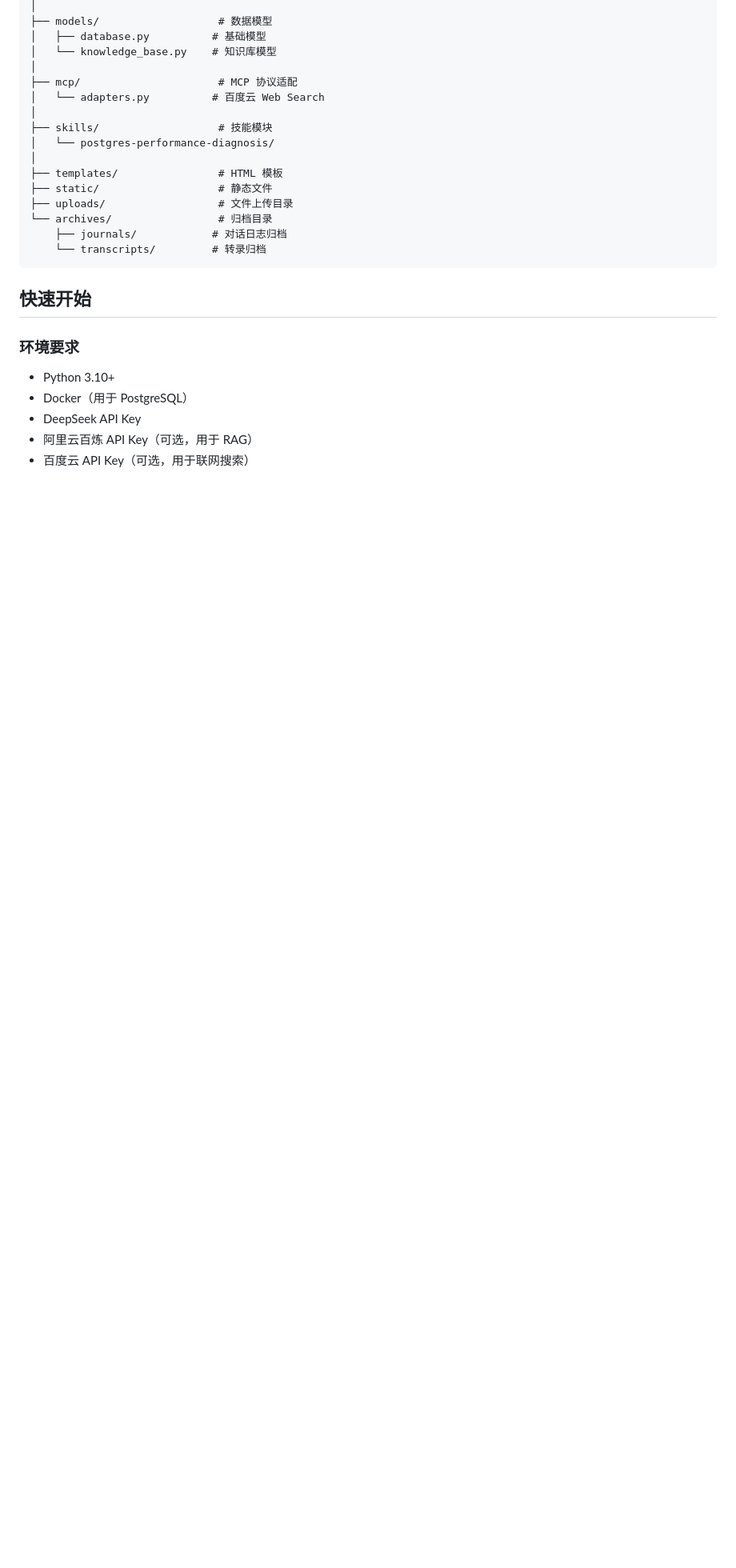
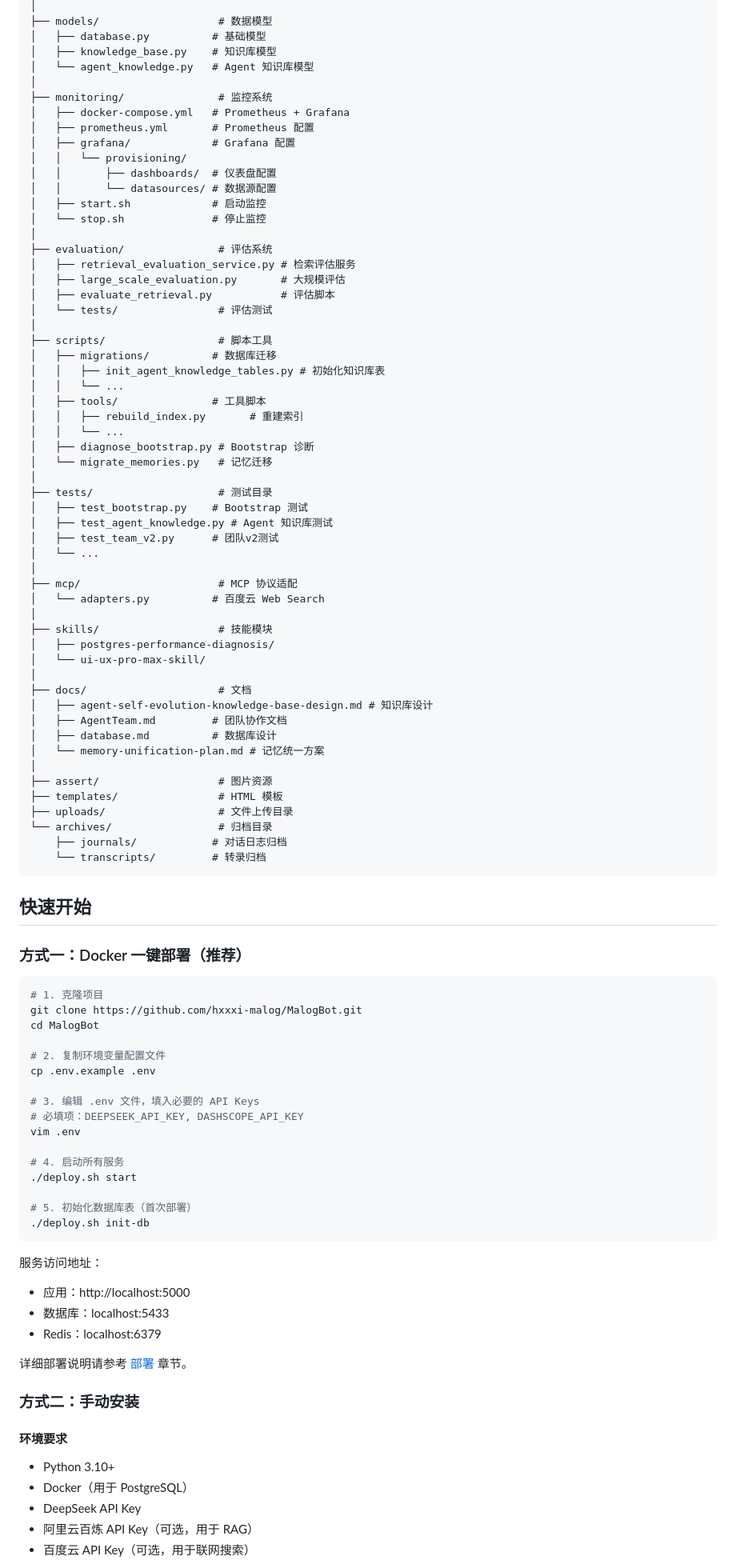
Before and after one commit to hxxxi-malog/MalogBot, a Markdown page: README.md, the part around one of its changes. Shown at 80% size. GitHub-like rendering; blank space fills up the shorter version.

````diff
--- a/README.md
+++ b/README.md
@@ -121,16 +215,56 @@ malogbot/
 │
 ├── models/                   # 数据模型
 │   ├── database.py          # 基础模型
-│   └── knowledge_base.py    # 知识库模型
+│   ├── knowledge_base.py    # 知识库模型
+│   └── agent_knowledge.py   # Agent 知识库模型
+│
+├── monitoring/               # 监控系统
+│   ├── docker-compose.yml   # Prometheus + Grafana
+│   ├── prometheus.yml       # Prometheus 配置
+│   ├── grafana/             # Grafana 配置
+│   │   └── provisioning/
+│   │       ├── dashboards/  # 仪表盘配置
+│   │       └── datasources/ # 数据源配置
+│   ├── start.sh             # 启动监控
+│   └── stop.sh              # 停止监控
+│
+├── evaluation/               # 评估系统
+│   ├── retrieval_evaluation_service.py # 检索评估服务
+│   ├── large_scale_evaluation.py       # 大规模评估
+│   ├── evaluate_retrieval.py           # 评估脚本
+│   └── tests/                # 评估测试
+│
+├── scripts/                  # 脚本工具
+│   ├── migrations/          # 数据库迁移
+│   │   ├── init_agent_knowledge_tables.py # 初始化知识库表
+│   │   └── ...
+│   ├── tools/               # 工具脚本
+│   │   ├── rebuild_index.py       # 重建索引
+│   │   └── ...
+│   ├── diagnose_bootstrap.py # Bootstrap 诊断
+│   └── migrate_memories.py   # 记忆迁移
+│
+├── tests/                    # 测试目录
+│   ├── test_bootstrap.py    # Bootstrap 测试
+│   ├── test_agent_knowledge.py # Agent 知识库测试
+│   ├── test_team_v2.py      # 团队v2测试
+│   └── ...
 │
 ├── mcp/                      # MCP 协议适配
 │   └── adapters.py          # 百度云 Web Search
 │
 ├── skills/                   # 技能模块
-│   └── postgres-performance-diagnosis/
+│   ├── postgres-performance-diagnosis/
+│   └── ui-ux-pro-max-skill/
 │
+├── docs/                     # 文档
+│   ├── agent-self-evolution-knowledge-base-design.md # 知识库设计
+│   ├── AgentTeam.md         # 团队协作文档
+│   ├── database.md          # 数据库设计
+│   └── memory-unification-plan.md # 记忆统一方案
+│
+├── assert/                   # 图片资源
 ├── templates/                # HTML 模板
-├── static/                   # 静态文件
 ├── uploads/                  # 文件上传目录
 └── archives/                 # 归档目录
     ├── journals/            # 对话日志归档
@@ -139,7 +273,37 @@ malogbot/
 
 ## 快速开始
 
-### 环境要求
+### 方式一：Docker 一键部署（推荐）
+
+```bash
+# 1. 克隆项目
+git clone https://github.com/hxxxi-malog/MalogBot.git
+cd MalogBot
+
+# 2. 复制环境变量配置文件
+cp .env.example .env
+
+# 3. 编辑 .env 文件，填入必要的 API Keys
+# 必填项：DEEPSEEK_API_KEY, DASHSCOPE_API_KEY
+vim .env
+
+# 4. 启动所有服务
+./deploy.sh start
+
+# 5. 初始化数据库表（首次部署）
+./deploy.sh init-db
+```
+
+服务访问地址：
+- 应用：http://localhost:5000
+- 数据库：localhost:5433
+- Redis：localhost:6379
+
+详细部署说明请参考 [部署](#部署) 章节。
+
+### 方式二：手动安装
+
+#### 环境要求
 
 - Python 3.10+
 - Docker（用于 PostgreSQL）
````
Also changed, not shown: other parts of README.md (+311 -170 lines), assert/AgentTeam.png (added), assert/Agent知识演化架构.jpg (added), assert/BootStrap架构图.jpg (added), assert/Grafana.png (added), assert/多Agent团队协作架构.jpg (added), assert/项目封面.jpg (added).
